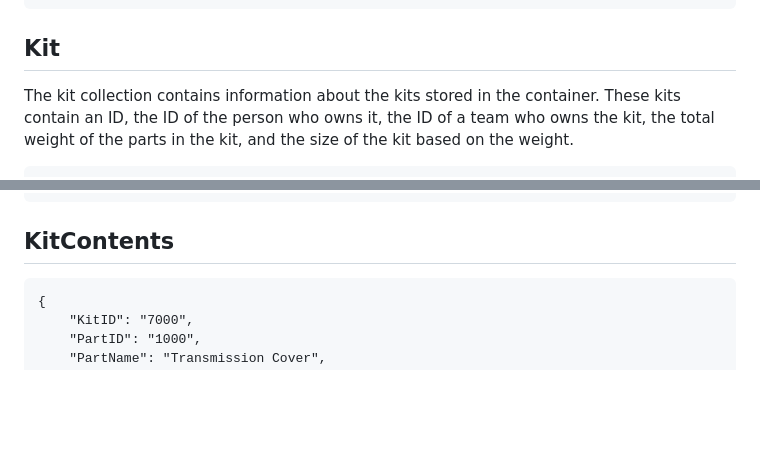
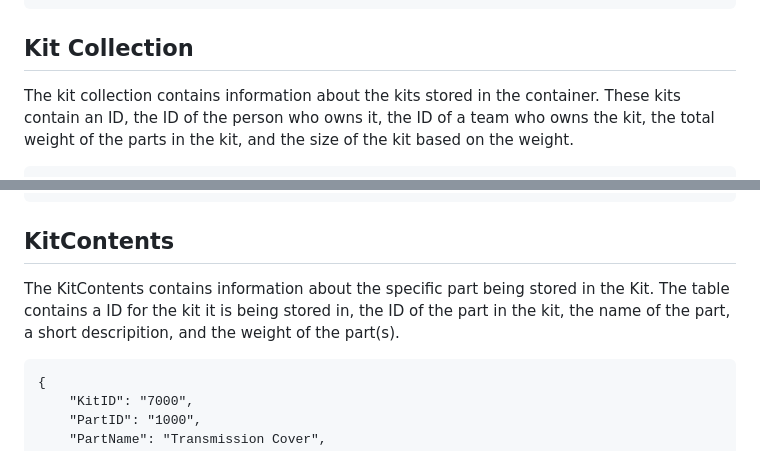
Before and after one commit to gavin-barro/DataRacers, a Markdown page: database/json-model.md, 2 parts joined by grey strips. Rendered like a GitHub page; blank space fills up the shorter version.

````diff
--- a/database/json-model.md
+++ b/database/json-model.md
@@ -131,7 +131,7 @@ table connectes the Container to the specific kits that are in the container.
 ```
 
 
-## Kit
+## Kit Collection
 The kit collection contains information about the kits stored in the container. These kits
 contain an ID, the ID of the person who owns it, the ID of a team who owns the kit, the total
 weight of the parts in the kit, and the size of the kit based on the weight.
@@ -155,7 +155,8 @@ weight of the parts in the kit, and the size of the kit based on the weight.
 ```
 
 ## KitContents
-
+The KitContents contains information about the specific part being stored in the Kit. The table contains a ID for the kit it is being stored in, the ID of the part in the kit, the name of the
+part, a short descripition, and the weight of the part(s).
 ```
 {
     "KitID": "7000",
````
